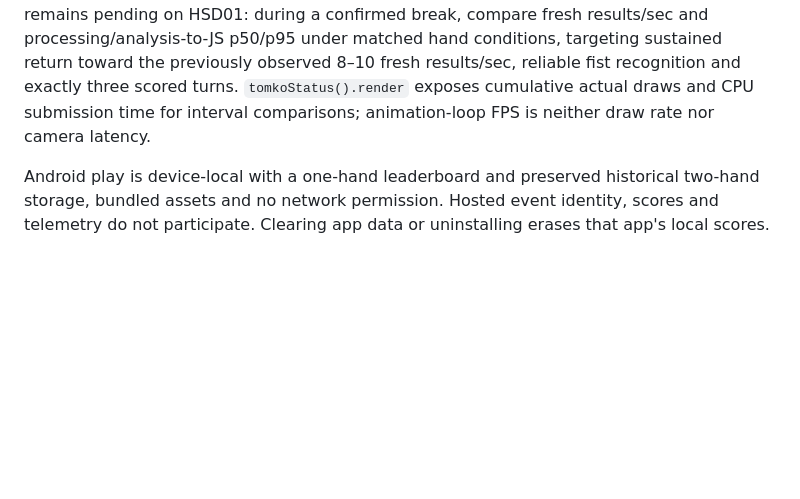
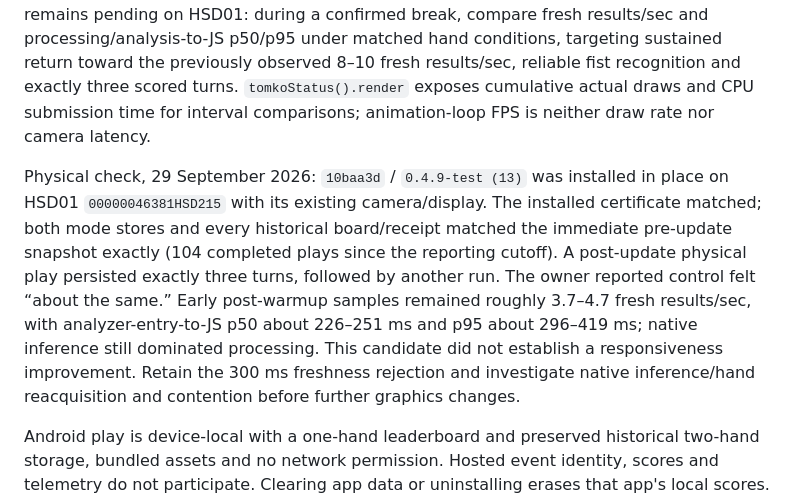
Before and after one commit to harley/claw3d, a Markdown page: docs/PRODUCT.md, the part around the change. GitHub-like rendering; blank space fills up the shorter version.

Commit message:
docs(android): record Tomko update and unchanged responsiveness

```diff
--- a/docs/PRODUCT.md
+++ b/docs/PRODUCT.md
@@ -375,6 +375,8 @@ The explicit Tomko rendering profile uses half-resolution rendering, no antialia
 
 The Android 0.4.9 candidate opens `?geometry=indexed`: static batches retain shared vertices without changing triangle positions, normals, UVs, materials or collision surfaces. Full-scene accounting, including hidden meshes, fell from 487,734 to 254,213 vertex entries and 16.04 MB to 9.11 MB of attribute/index data locally; triangles and draw counts were unchanged. These are storage measurements, not demonstrated recognition gains. Physical acceptance remains pending on HSD01: during a confirmed break, compare fresh results/sec and processing/analysis-to-JS p50/p95 under matched hand conditions, targeting sustained return toward the previously observed 8–10 fresh results/sec, reliable fist recognition and exactly three scored turns. `tomkoStatus().render` exposes cumulative actual draws and CPU submission time for interval comparisons; animation-loop FPS is neither draw rate nor camera latency.
 
+Physical check, 29 September 2026: `10baa3d` / `0.4.9-test (13)` was installed in place on HSD01 `00000046381HSD215` with its existing camera/display. The installed certificate matched; both mode stores and every historical board/receipt matched the immediate pre-update snapshot exactly (104 completed plays since the reporting cutoff). A post-update physical play persisted exactly three turns, followed by another run. The owner reported control felt “about the same.” Early post-warmup samples remained roughly 3.7–4.7 fresh results/sec, with analyzer-entry-to-JS p50 about 226–251 ms and p95 about 296–419 ms; native inference still dominated processing. This candidate did not establish a responsiveness improvement. Retain the 300 ms freshness rejection and investigate native inference/hand reacquisition and contention before further graphics changes.
+
 Android play is device-local with a one-hand leaderboard and preserved historical two-hand storage, bundled assets and no network permission. Hosted event identity, scores and telemetry do not participate. Clearing app data or uninstalling erases that app's local scores. Test, release and old prototype packages have separate storage; score migration is not implemented. The Android Export action saves the current mode’s sessions through the system document picker (2 MB limit). It reports saved only after writing and closing succeeds, and handles cancellation/failure without clearing scores. Export requires a working Android document provider; restore/import and migration remain unimplemented.
 
 Physical evidence from the earlier 604145f prototype: one-hand play completed three turns, but the owner reported noticeable delay. Native inference later reached about 8 results/sec while delivered results remained about 4/sec. The revised bounded delivery pipeline has local regression checks only. Native diagnostics separately show processing and delivered/fresh rates with analyzer-entry-to-JS age percentiles. Sensor capture/queue age is not measured. The preview reduction is an implementation change, not a measured speedup. Current integrated-source two-hand, reboot/upgrade persistence and sustained responsiveness acceptance remain pending (`needs-physical-test`).
```
